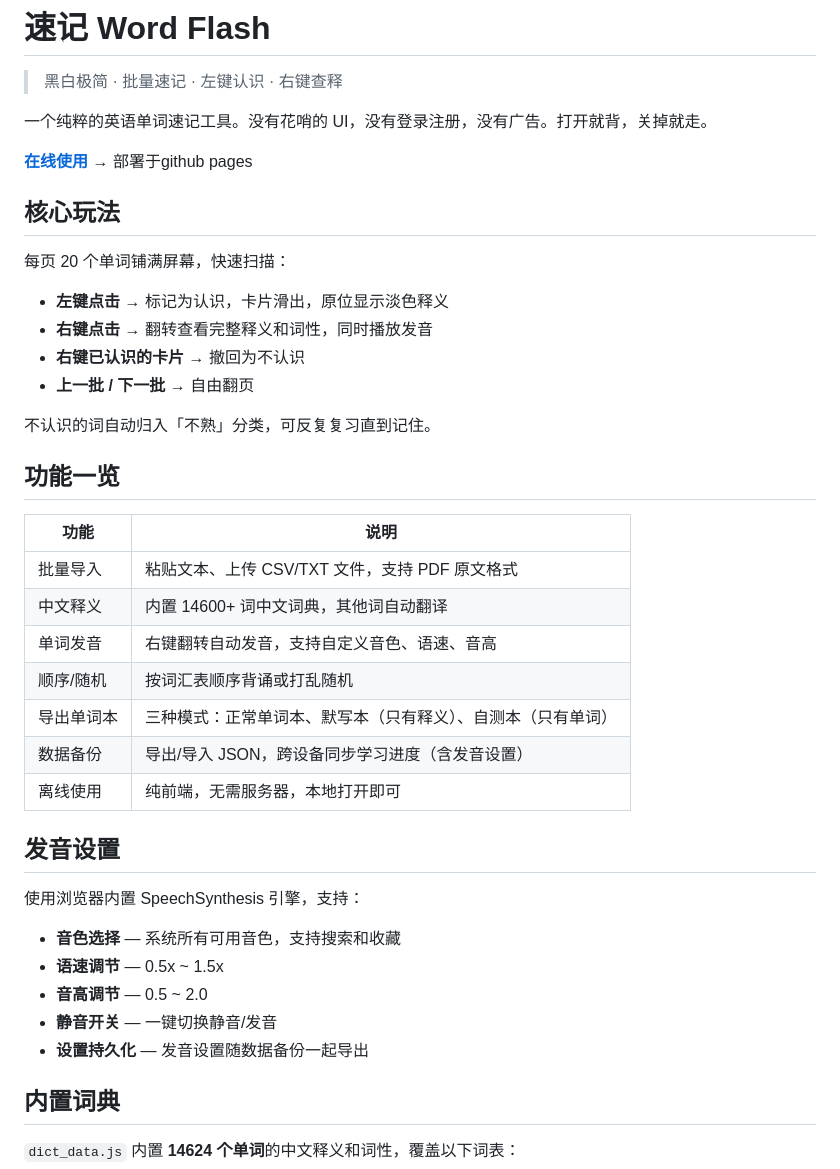
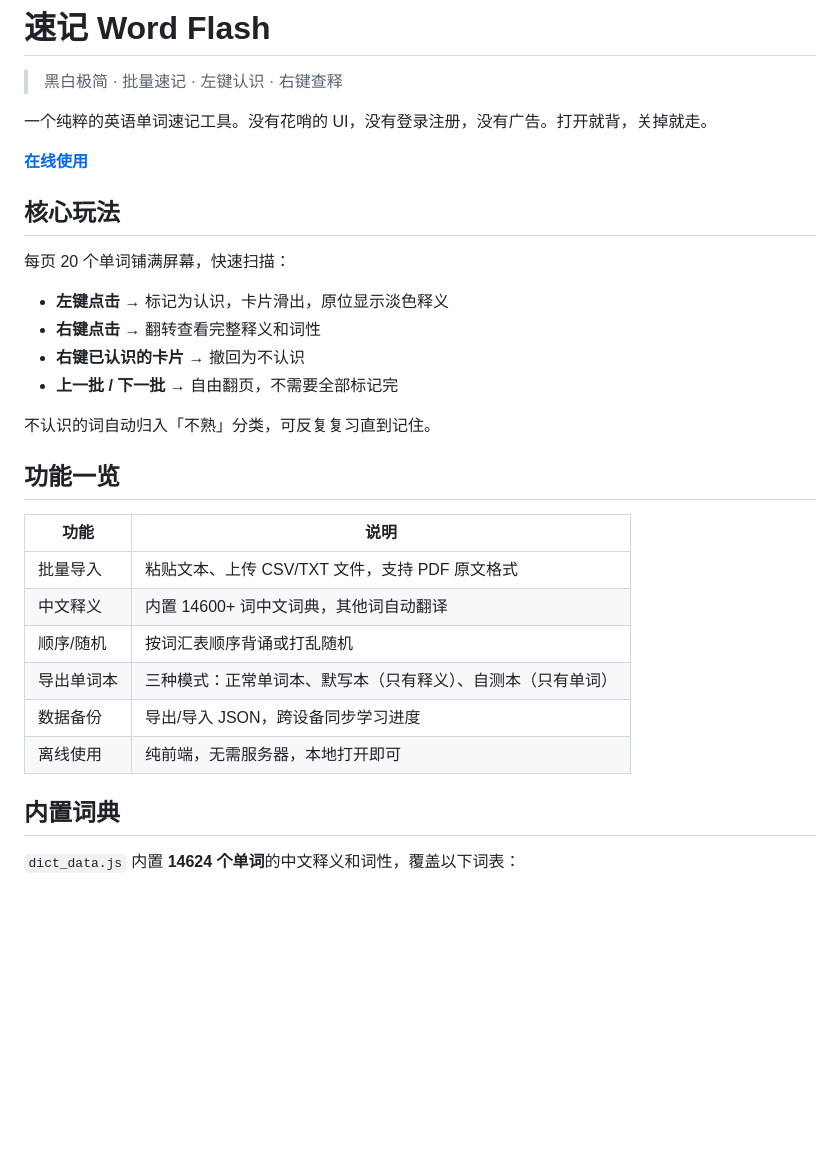
Before and after one commit to Xqian-a/word-flash, a Markdown page: README.md, the part around the change. Drawn GitHub-style; blank space fills up the shorter version.

```diff
--- a/README.md
+++ b/README.md
@@ -4,16 +4,16 @@
 
 一个纯粹的英语单词速记工具。没有花哨的 UI，没有登录注册，没有广告。打开就背，关掉就走。
 
-**[在线使用](https://word-flash.xqian.top/)** → 部署于github pages
+**[在线使用](https://word-flash.xqian.top/)**
 
 ## 核心玩法
 
 每页 20 个单词铺满屏幕，快速扫描：
 
 - **左键点击** → 标记为认识，卡片滑出，原位显示淡色释义
-- **右键点击** → 翻转查看完整释义和词性，同时播放发音
+- **右键点击** → 翻转查看完整释义和词性
 - **右键已认识的卡片** → 撤回为不认识
-- **上一批 / 下一批** → 自由翻页
+- **上一批 / 下一批** → 自由翻页，不需要全部标记完
 
 不认识的词自动归入「不熟」分类，可反复复习直到记住。
 
@@ -23,21 +23,10 @@
 |------|------|
 | 批量导入 | 粘贴文本、上传 CSV/TXT 文件，支持 PDF 原文格式 |
 | 中文释义 | 内置 14600+ 词中文词典，其他词自动翻译 |
-| 单词发音 | 右键翻转自动发音，支持自定义音色、语速、音高 |
 | 顺序/随机 | 按词汇表顺序背诵或打乱随机 |
 | 导出单词本 | 三种模式：正常单词本、默写本（只有释义）、自测本（只有单词） |
-| 数据备份 | 导出/导入 JSON，跨设备同步学习进度（含发音设置） |
+| 数据备份 | 导出/导入 JSON，跨设备同步学习进度 |
 | 离线使用 | 纯前端，无需服务器，本地打开即可 |
-
-## 发音设置
-
-使用浏览器内置 SpeechSynthesis 引擎，支持：
-
-- **音色选择** — 系统所有可用音色，支持搜索和收藏
-- **语速调节** — 0.5x ~ 1.5x
-- **音高调节** — 0.5 ~ 2.0
-- **静音开关** — 一键切换静音/发音
-- **设置持久化** — 发音设置随数据备份一起导出
 
 ## 内置词典
 
```
